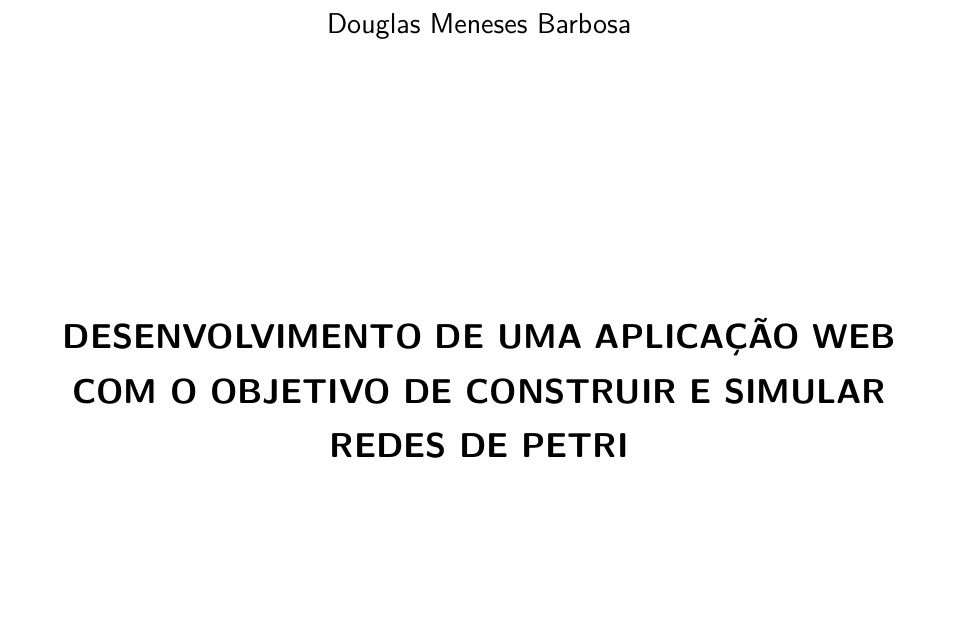
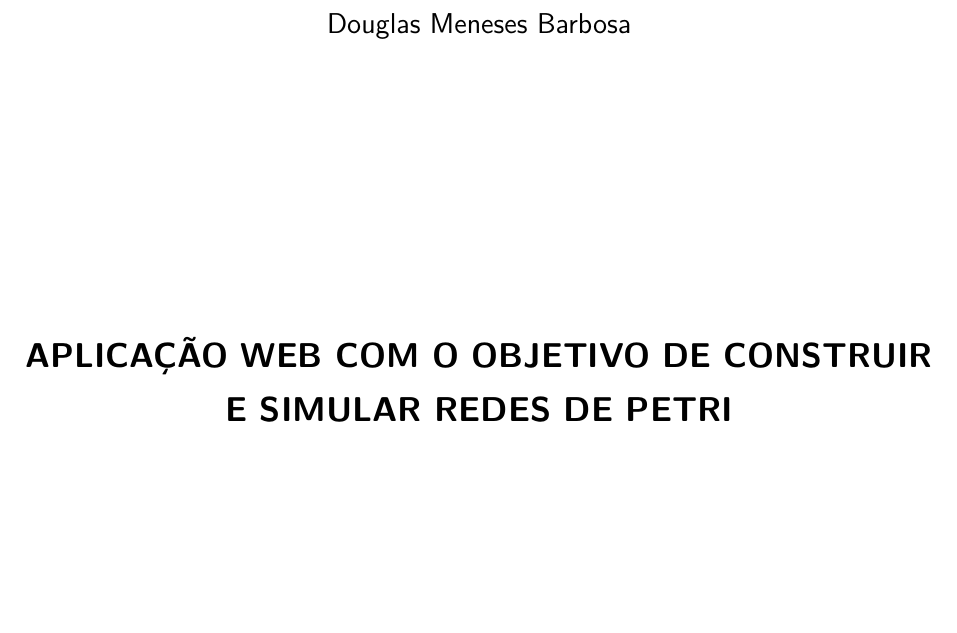
Before and after one commit to douglasmbarbosa/tcc-petri-net-simulator, a LaTeX thesis (tex/monografia-online-petri-net-simulator.tex): part of page 2 of 45, cut so that both start at the same text, the shorter picture padded with empty space. The pictures show the PDF file tex/monografia-online-petri-net-simulator.pdf that the author committed with the source.

Commit message:
Alteração título

```diff
--- a/tex/monografia-online-petri-net-simulator.tex
+++ b/tex/monografia-online-petri-net-simulator.tex
@@ -164,7 +164,7 @@
 % ---
 % Informações de dados para CAPA e FOLHA DE ROSTO
 % ---
-\titulo{DESENVOLVIMENTO DE UMA APLICAÇÃO WEB COM O OBJETIVO DE CONSTRUIR E SIMULAR REDES DE PETRI}
+\titulo{APLICAÇÃO WEB COM O OBJETIVO DE CONSTRUIR E SIMULAR REDES DE PETRI}
 \autor{Douglas Meneses Barbosa}
 \local{Ouro Preto}
 \data{\the\year} % imprime o ano corrente no campo data
```
Also changed, not shown: tex/monografia-online-petri-net-simulator.pdf.
